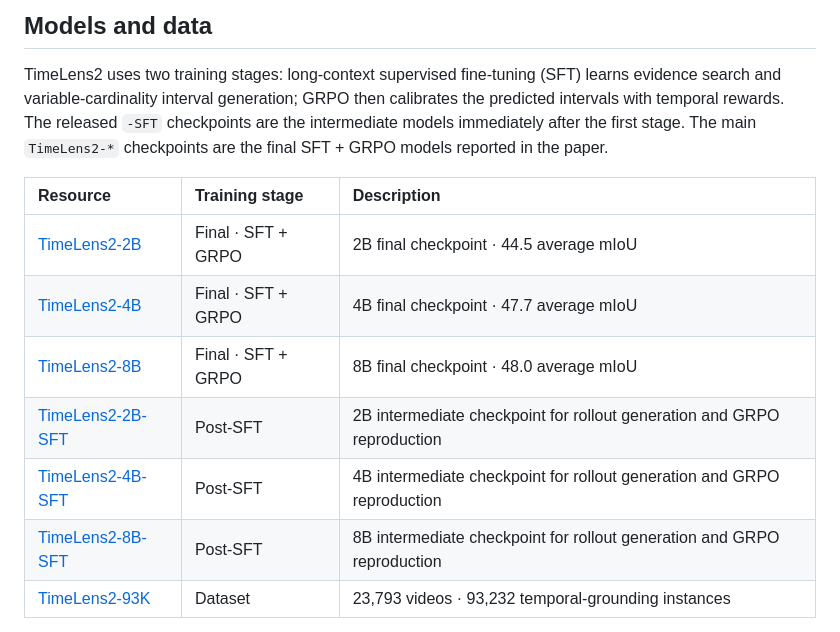
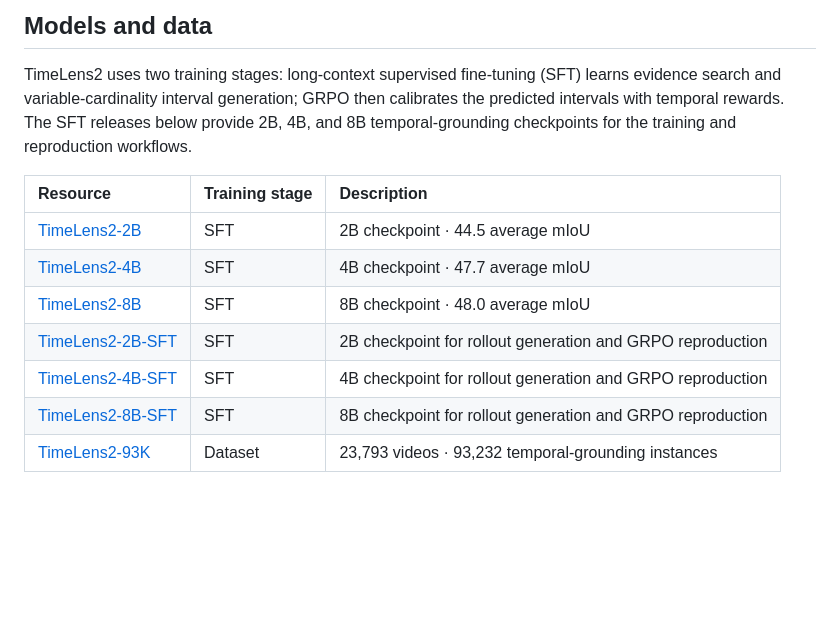
Before and after one commit to MCG-NJU/TimeLens2, a Markdown page: README.md, the part around the change. Drawn GitHub-style; blank space fills up the shorter version.

Commit message:
Simplify checkpoint stage labels

```diff
--- a/README.md
+++ b/README.md
@@ -57,19 +57,18 @@ repository.
 
 TimeLens2 uses two training stages: long-context supervised fine-tuning (SFT)
 learns evidence search and variable-cardinality interval generation; GRPO then
-calibrates the predicted intervals with temporal rewards. The released
-`-SFT` checkpoints are the intermediate models immediately after the first
-stage. The main `TimeLens2-*` checkpoints are the final SFT + GRPO models
-reported in the paper.
+calibrates the predicted intervals with temporal rewards. The SFT releases
+below provide 2B, 4B, and 8B temporal-grounding checkpoints for the training
+and reproduction workflows.
 
 | Resource | Training stage | Description |
 | :--- | :--- | :--- |
-| [TimeLens2-2B](https://huggingface.co/MCG-NJU/TimeLens2-2B) | Final · SFT + GRPO | 2B final checkpoint · 44.5 average mIoU |
-| [TimeLens2-4B](https://huggingface.co/MCG-NJU/TimeLens2-4B) | Final · SFT + GRPO | 4B final checkpoint · 47.7 average mIoU |
-| [TimeLens2-8B](https://huggingface.co/MCG-NJU/TimeLens2-8B) | Final · SFT + GRPO | 8B final checkpoint · 48.0 average mIoU |
-| [TimeLens2-2B-SFT](https://huggingface.co/datasets/MCG-NJU/TimeLens2-2B-SFT) | Post-SFT | 2B intermediate checkpoint for rollout generation and GRPO reproduction |
-| [TimeLens2-4B-SFT](https://huggingface.co/datasets/MCG-NJU/TimeLens2-4B-SFT) | Post-SFT | 4B intermediate checkpoint for rollout generation and GRPO reproduction |
-| [TimeLens2-8B-SFT](https://huggingface.co/datasets/MCG-NJU/TimeLens2-8B-SFT) | Post-SFT | 8B intermediate checkpoint for rollout generation and GRPO reproduction |
+| [TimeLens2-2B](https://huggingface.co/MCG-NJU/TimeLens2-2B) | SFT | 2B checkpoint · 44.5 average mIoU |
+| [TimeLens2-4B](https://huggingface.co/MCG-NJU/TimeLens2-4B) | SFT | 4B checkpoint · 47.7 average mIoU |
+| [TimeLens2-8B](https://huggingface.co/MCG-NJU/TimeLens2-8B) | SFT | 8B checkpoint · 48.0 average mIoU |
+| [TimeLens2-2B-SFT](https://huggingface.co/datasets/MCG-NJU/TimeLens2-2B-SFT) | SFT | 2B checkpoint for rollout generation and GRPO reproduction |
+| [TimeLens2-4B-SFT](https://huggingface.co/datasets/MCG-NJU/TimeLens2-4B-SFT) | SFT | 4B checkpoint for rollout generation and GRPO reproduction |
+| [TimeLens2-8B-SFT](https://huggingface.co/datasets/MCG-NJU/TimeLens2-8B-SFT) | SFT | 8B checkpoint for rollout generation and GRPO reproduction |
 | [TimeLens2-93K](https://huggingface.co/datasets/MCG-NJU/TimeLens2-93K) | Dataset | 23,793 videos · 93,232 temporal-grounding instances |
 
 The repository includes ready-to-use annotations and rollout data for the SFT
```
